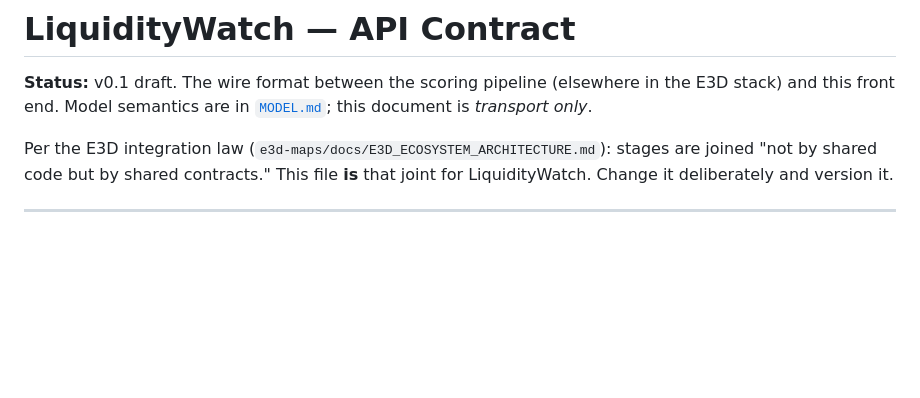
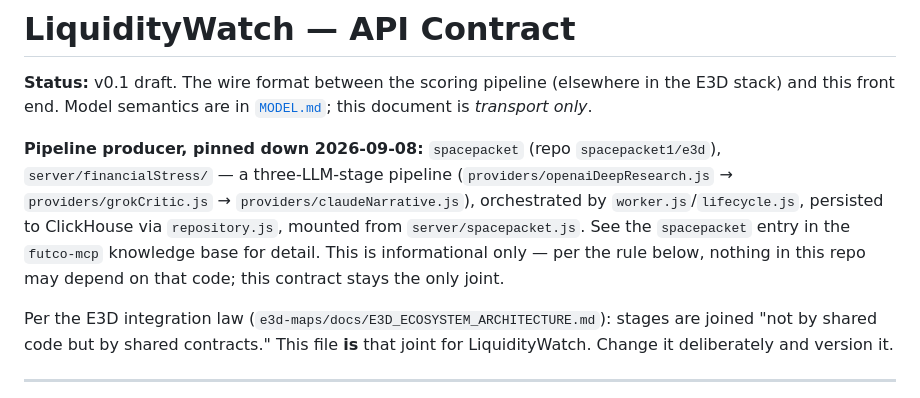
Before and after one commit to spacepacket1/e3d-liquiditywatch, a Markdown page: docs/API-CONTRACT.md, the part around the change. Rendered like a GitHub page; blank space fills up the shorter version.

```diff
--- a/docs/API-CONTRACT.md
+++ b/docs/API-CONTRACT.md
@@ -3,6 +3,14 @@
 **Status:** v0.1 draft. The wire format between the scoring pipeline (elsewhere in the E3D
 stack) and this front end. Model semantics are in [`MODEL.md`](./MODEL.md); this document
 is *transport only*.
+
+**Pipeline producer, pinned down 2026-09-08:** `spacepacket` (repo `spacepacket1/e3d`),
+`server/financialStress/` — a three-LLM-stage pipeline (`providers/openaiDeepResearch.js`
+→ `providers/grokCritic.js` → `providers/claudeNarrative.js`), orchestrated by
+`worker.js`/`lifecycle.js`, persisted to ClickHouse via `repository.js`, mounted from
+`server/spacepacket.js`. See the `spacepacket` entry in the `futco-mcp` knowledge base for
+detail. This is informational only — per the rule below, nothing in this repo may depend
+on that code; this contract stays the only joint.
 
 Per the E3D integration law (`e3d-maps/docs/E3D_ECOSYSTEM_ARCHITECTURE.md`): stages are
 joined "not by shared code but by shared contracts." This file **is** that joint for
```
Also changed, not shown: docs/liquiditywatch-session-notes.md (+8 -3 lines).
